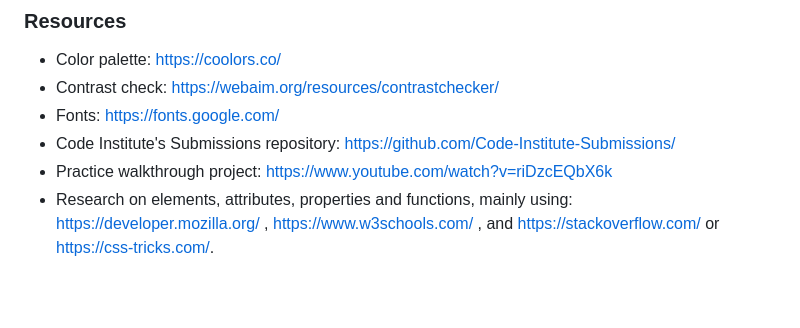
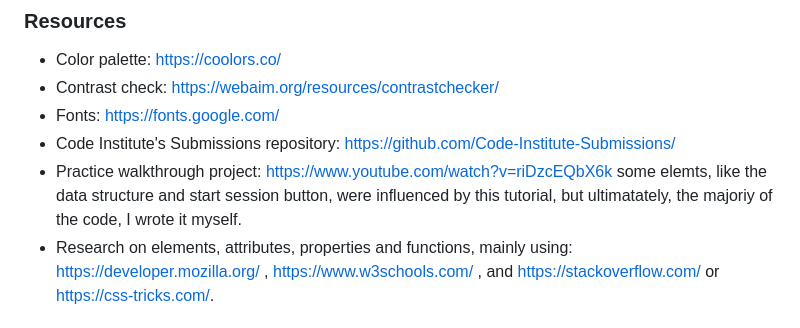
Before and after one commit to nathiedeheyl/oneiric-oracle, a Markdown page: README.md, the part around the change. GitHub-like rendering; blank space fills up the shorter version.

Commit message:
update resources section in README

```diff
--- a/README.md
+++ b/README.md
@@ -259,7 +259,7 @@ The site was deployed using GitHub Pages. The steps to deploy are the following:
 - Contrast check: https://webaim.org/resources/contrastchecker/
 - Fonts: https://fonts.google.com/
 - Code Institute's Submissions repository: https://github.com/Code-Institute-Submissions/
-- Practice walkthrough project: https://www.youtube.com/watch?v=riDzcEQbX6k
+- Practice walkthrough project: https://www.youtube.com/watch?v=riDzcEQbX6k some elemts, like the data structure and start session button, were influenced by this tutorial, but ultimatately, the majoriy of the code, I wrote it myself.
 - Research on elements, attributes, properties and functions, mainly using: https://developer.mozilla.org/ , https://www.w3schools.com/ , and https://stackoverflow.com/ or https://css-tricks.com/.
 
 ## Acknowledgments
```
